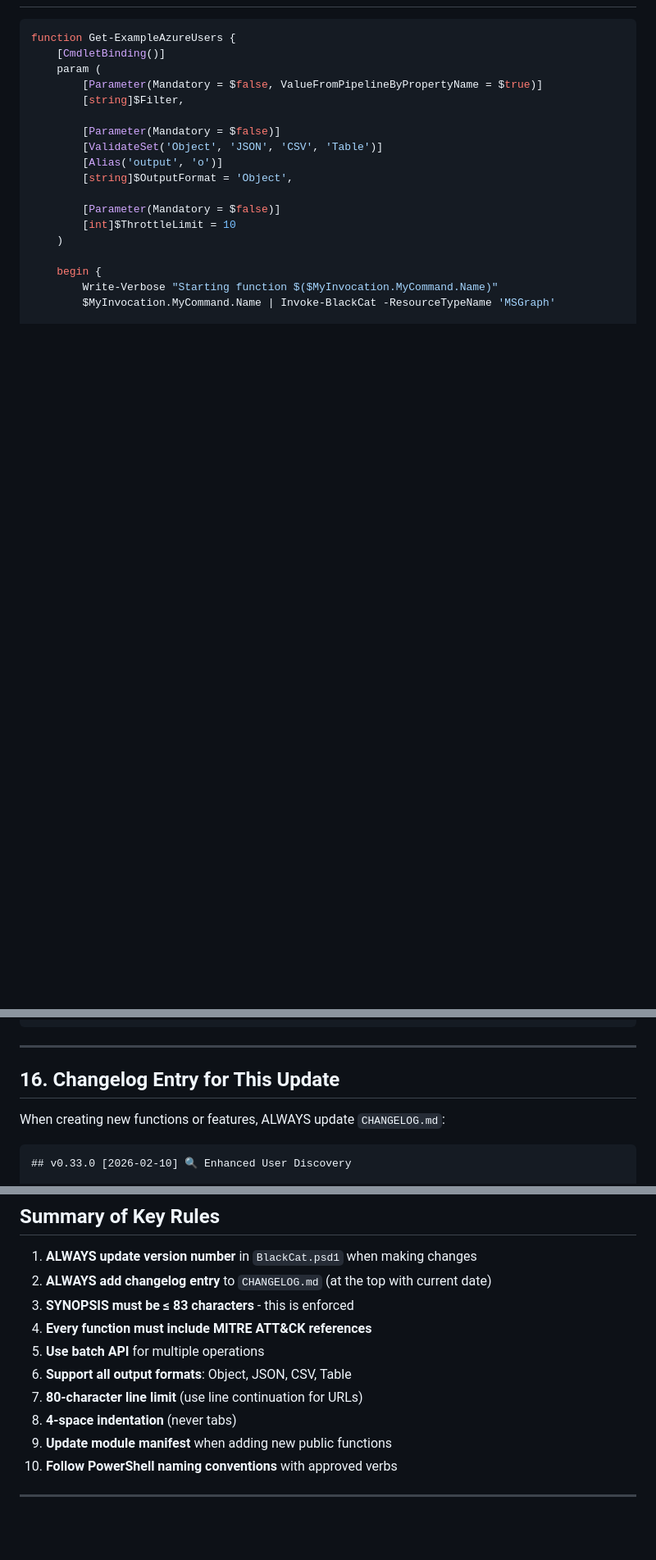
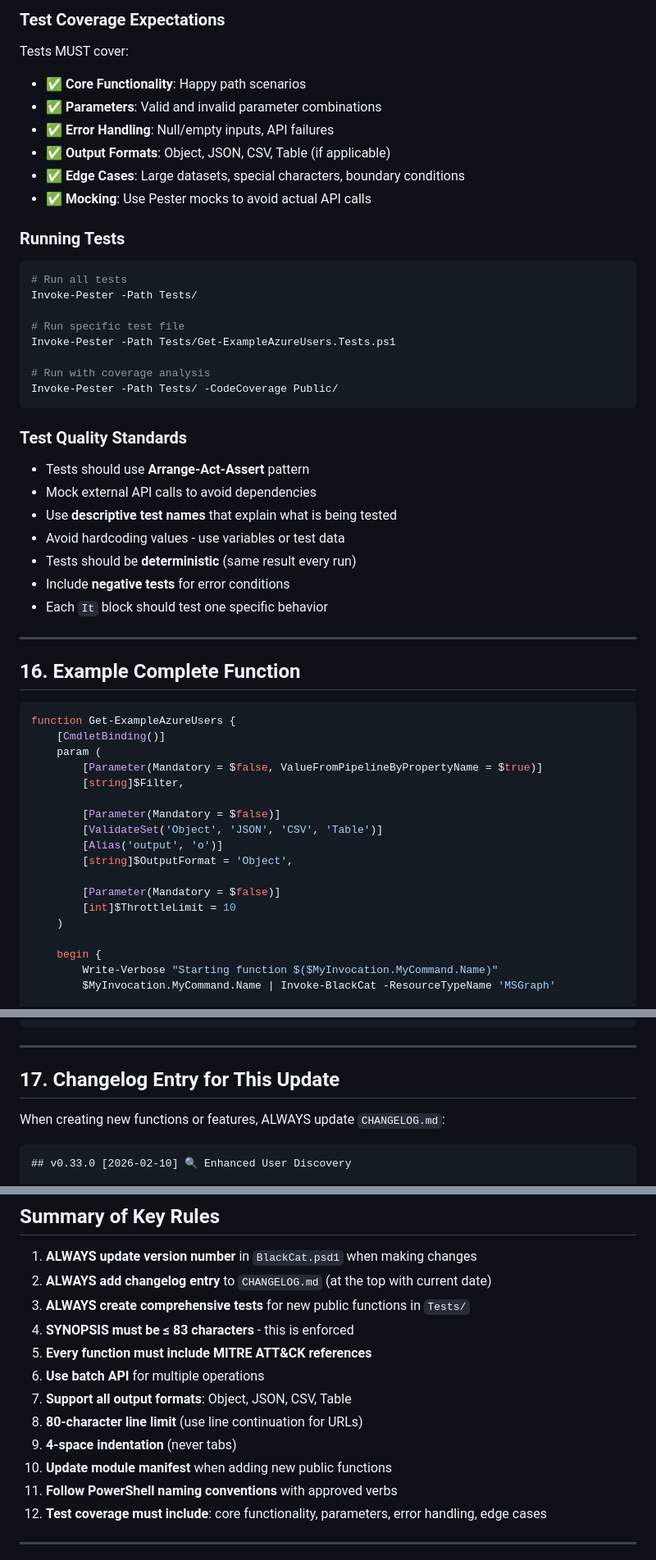
Before and after one commit to azurekid/blackcat, a Markdown page: .github/copilot-instructions.md, 3 parts joined by grey strips. Shown at 82% size. GitHub-like rendering; blank space fills up the shorter version.

````diff
--- a/.github/copilot-instructions.md
+++ b/.github/copilot-instructions.md
@@ -557,3 +624,39 @@ Before marking code as complete, verify:
+### Test Coverage Expectations
+
+Tests MUST cover:
+- ✅ **Core Functionality**: Happy path scenarios
+- ✅ **Parameters**: Valid and invalid parameter combinations
+- ✅ **Error Handling**: Null/empty inputs, API failures
+- ✅ **Output Formats**: Object, JSON, CSV, Table (if applicable)
+- ✅ **Edge Cases**: Large datasets, special characters, boundary conditions
+- ✅ **Mocking**: Use Pester mocks to avoid actual API calls
+
+### Running Tests
+
+```powershell
+# Run all tests
+Invoke-Pester -Path Tests/
+
+# Run specific test file
+Invoke-Pester -Path Tests/Get-ExampleAzureUsers.Tests.ps1
+
+# Run with coverage analysis
+Invoke-Pester -Path Tests/ -CodeCoverage Public/
+```
+
+### Test Quality Standards
+
+- Tests should use **Arrange-Act-Assert** pattern
+- Mock external API calls to avoid dependencies
+- Use **descriptive test names** that explain what is being tested
+- Avoid hardcoding values - use variables or test data
+- Tests should be **deterministic** (same result every run)
+- Include **negative tests** for error conditions
+- Each `It` block should test one specific behavior
+
+---
+
+## 16. Example Complete Function
 
 ```powershell
 function Get-ExampleAzureUsers {
@@ -689,7 +792,7 @@ function Get-ExampleAzureUsers {
 
 ---
 
-## 16. Changelog Entry for This Update
+## 17. Changelog Entry for This Update
 
 When creating new functions or features, ALWAYS update `CHANGELOG.md`:
 
@@ -717,14 +820,16 @@ _New functions and improvements for Azure user enumeration_
 
 1. **ALWAYS update version number** in `BlackCat.psd1` when making changes
 2. **ALWAYS add changelog entry** to `CHANGELOG.md` (at the top with current date)
-3. **SYNOPSIS must be ≤ 83 characters** - this is enforced
-4. **Every function must include MITRE ATT&CK references**
-5. **Use batch API** for multiple operations
-6. **Support all output formats**: Object, JSON, CSV, Table
-7. **80-character line limit** (use line continuation for URLs)
-8. **4-space indentation** (never tabs)
-9. **Update module manifest** when adding new public functions
-10. **Follow PowerShell naming conventions** with approved verbs
+3. **ALWAYS create comprehensive tests** for new public functions in `Tests/`
+4. **SYNOPSIS must be ≤ 83 characters** - this is enforced
+5. **Every function must include MITRE ATT&CK references**
+6. **Use batch API** for multiple operations
+7. **Support all output formats**: Object, JSON, CSV, Table
+8. **80-character line limit** (use line continuation for URLs)
+9. **4-space indentation** (never tabs)
+10. **Update module manifest** when adding new public functions
+11. **Follow PowerShell naming conventions** with approved verbs
+12. **Test coverage must include**: core functionality, parameters, error handling, edge cases
 
 ---
 
````
Also changed, not shown: other parts of .github/copilot-instructions.md (+68 -1 lines).
